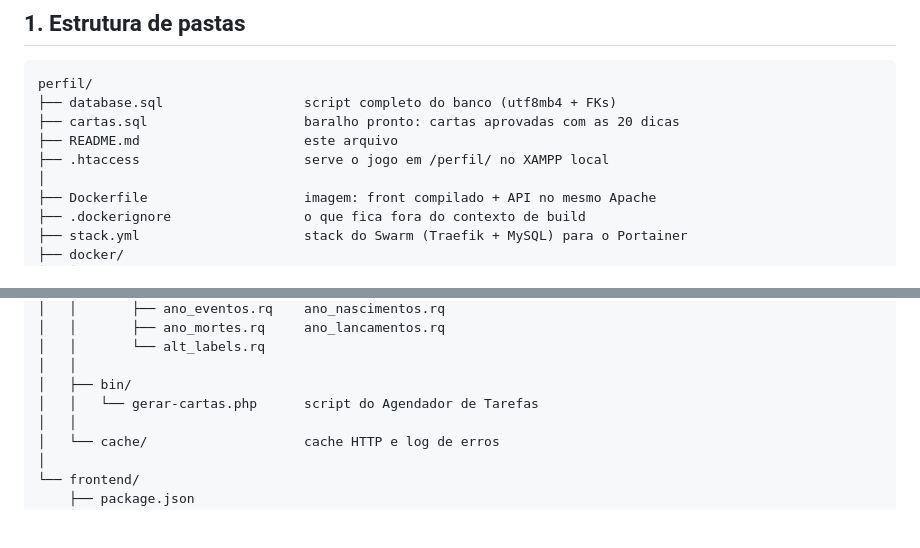
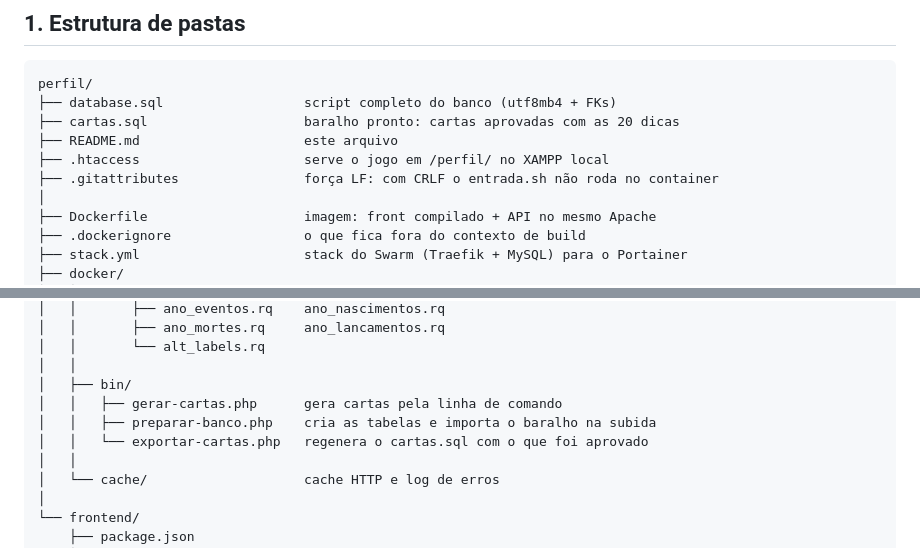
Before and after one commit to AdrielFerr/perfil, a Markdown page: README.md, 2 parts joined by grey strips. Drawn GitHub-style; blank space fills up the shorter version.

Commit message:
Completar a arvore de pastas do README
Tres arquivos criados nos ultimos commits nao apareciam na arvore:

  api/bin/preparar-banco.php   cria as tabelas e importa o baralho
  api/bin/exportar-cartas.php  regenera o cartas.sql
  .gitattributes               forca LF nos arquivos que o Linux le

O .gitattributes merece a linha: sem ele o Git troca LF por CRLF no
Windows, o docker/entrada.sh chega no container com \r no shebang e o
Apache nao sobe.

Este PR tambem serve de primeira prova do gatilho novo: a Action deve
publicar a imagem com a tag pr-1 no Docker Hub, sem tocar no latest.

Co-Authored-By: Claude Opus 5 (1M context) <noreply@anthropic.com>

```diff
--- a/README.md
+++ b/README.md
@@ -17,6 +17,7 @@ perfil/
 ├── cartas.sql                    baralho pronto: cartas aprovadas com as 20 dicas
 ├── README.md                     este arquivo
 ├── .htaccess                     serve o jogo em /perfil/ no XAMPP local
+├── .gitattributes                força LF: com CRLF o entrada.sh não roda no container
 │
 ├── Dockerfile                    imagem: front compilado + API no mesmo Apache
 ├── .dockerignore                 o que fica fora do contexto de build
@@ -100,7 +101,9 @@ perfil/
 │   │       └── alt_labels.rq
 │   │
 │   ├── bin/
-│   │   └── gerar-cartas.php      script do Agendador de Tarefas
+│   │   ├── gerar-cartas.php      gera cartas pela linha de comando
+│   │   ├── preparar-banco.php    cria as tabelas e importa o baralho na subida
+│   │   └── exportar-cartas.php   regenera o cartas.sql com o que foi aprovado
 │   │
 │   └── cache/                    cache HTTP e log de erros
 │
```
